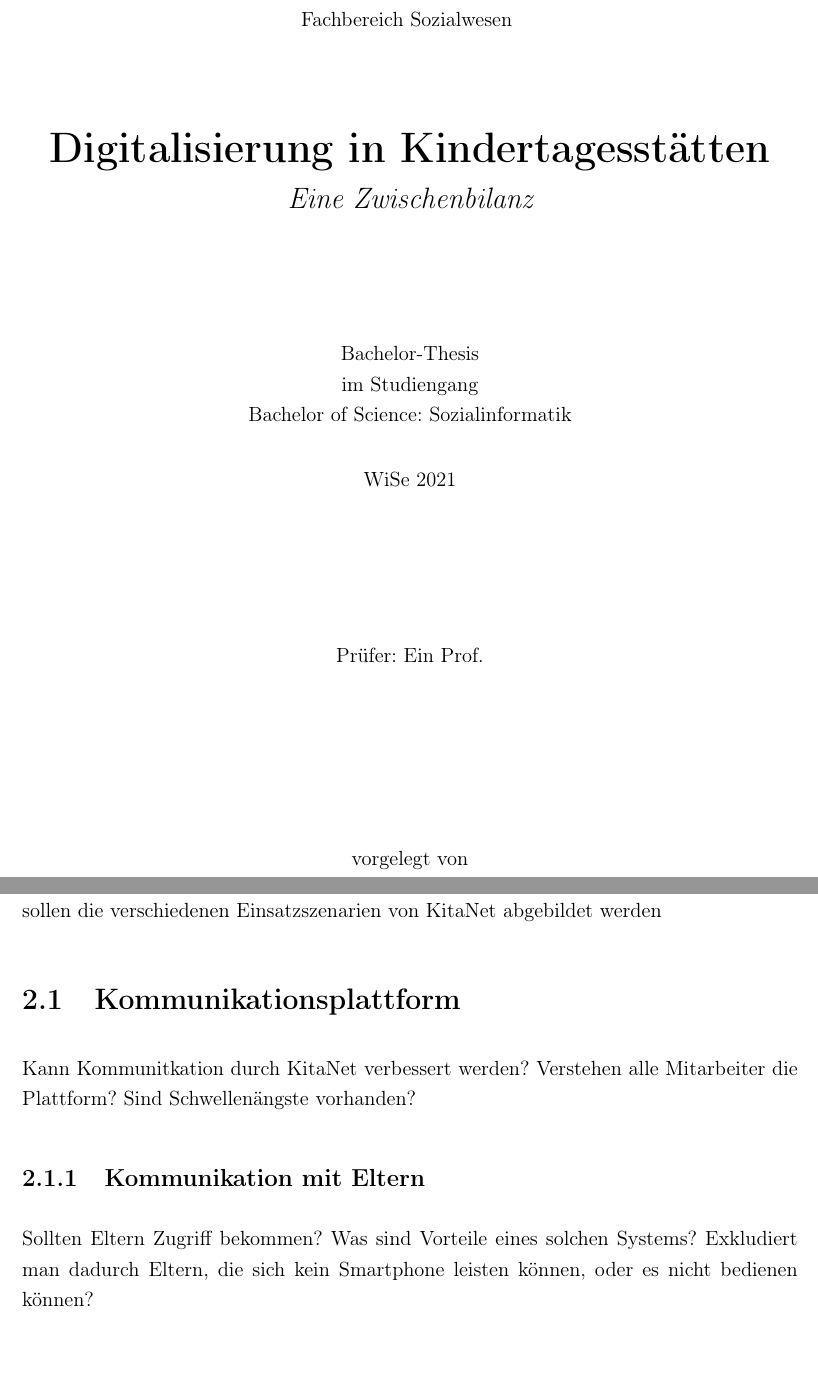
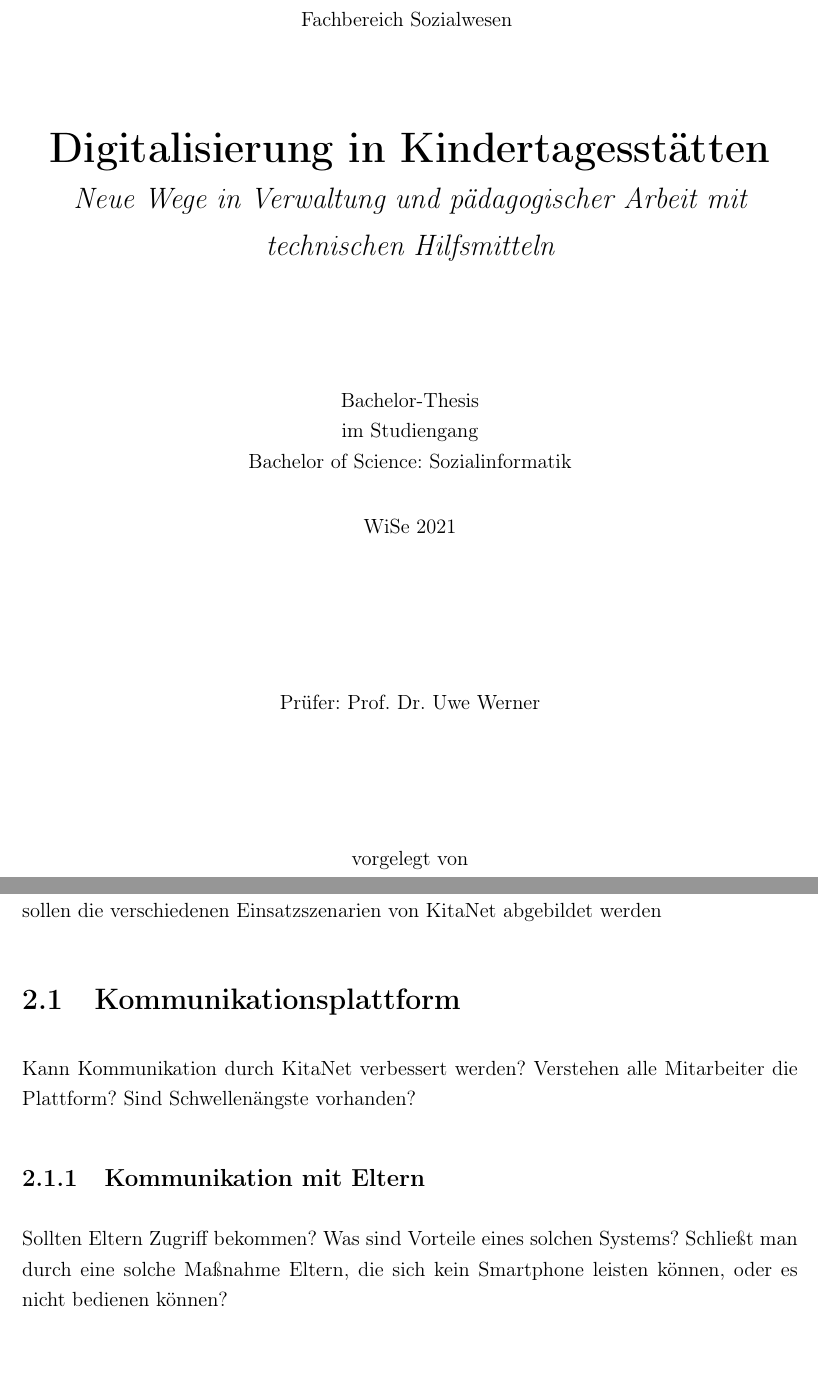
Before and after one commit to Ockenheimer/bachelorarbeit, a LaTeX thesis (bachelorthesis.tex, which reads src/inhalt.tex, src/konfiguration.tex): two parts of pages 1 and 5 of 10, joined at a grey line, cut so that both start at the same text. The pictures show the PDF file bachelorthesis.pdf that the author committed with the source.

Commit message:
Rechtschreibung...

```diff
--- a/src/inhalt.tex
+++ b/src/inhalt.tex
@@ -14,11 +14,11 @@ Kurze Beschreibung von technischer Basis von KitaNet. Was sind soziale Netzwerke
 Hier sollen die verschiedenen Einsatzszenarien von KitaNet abgebildet werden
 
 \section{Kommunikationsplattform}
-Kann Kommunitkation durch KitaNet verbessert werden? Verstehen alle Mitarbeiter die Plattform?
+Kann Kommunikation durch KitaNet verbessert werden? Verstehen alle Mitarbeiter die Plattform?
 Sind Schwellenängste vorhanden?
 
 \subsection{Kommunikation mit Eltern}
-Sollten Eltern Zugriff bekommen? Was sind Vorteile eines solchen Systems? Exkludiert man dadurch Eltern, die sich kein Smartphone leisten können, oder es nicht bedienen können?
+Sollten Eltern Zugriff bekommen? Was sind Vorteile eines solchen Systems? Schließt man durch eine solche Maßnahme Eltern, die sich kein Smartphone leisten können, oder es nicht bedienen können?
 
 \section{Dokumentenmanagement}
 
--- a/src/konfiguration.tex
+++ b/src/konfiguration.tex
@@ -25,9 +25,9 @@
 
 % Arbeitsspezifische Daten
 \newcommand{\titel}{Digitalisierung in Kindertagesstätten\xspace}
-\newcommand{\untertitel}{Eine Zwischenbilanz\xspace}
+\newcommand{\untertitel}{Neue Wege in Verwaltung und pädagogischer Arbeit mit technischen Hilfsmitteln\xspace}
 \newcommand{\modulname}{Bachelor-Thesis\xspace}
-\newcommand{\pruefer}{Ein Prof.\xspace}
+\newcommand{\pruefer}{Prof. Dr. Uwe Werner\xspace}
 \newcommand{\semester}{WiSe 2021\xspace}
 \newcommand{\ortderarbeit}{Ockenheim\xspace}
 %%%%%%%%%%%%%%%%%%%%%%%%%%%%%%%%%%%%%%%%%%%%%%%%%%%%%%%%%%%%%%%%%%%%%%%%%%%%%%%%%%%%%%%%%%
```
Also changed, not shown: bachelorthesis.pdf, out/bachelorthesis.pdf, src/inhalt.tex (6 more changed lines).
